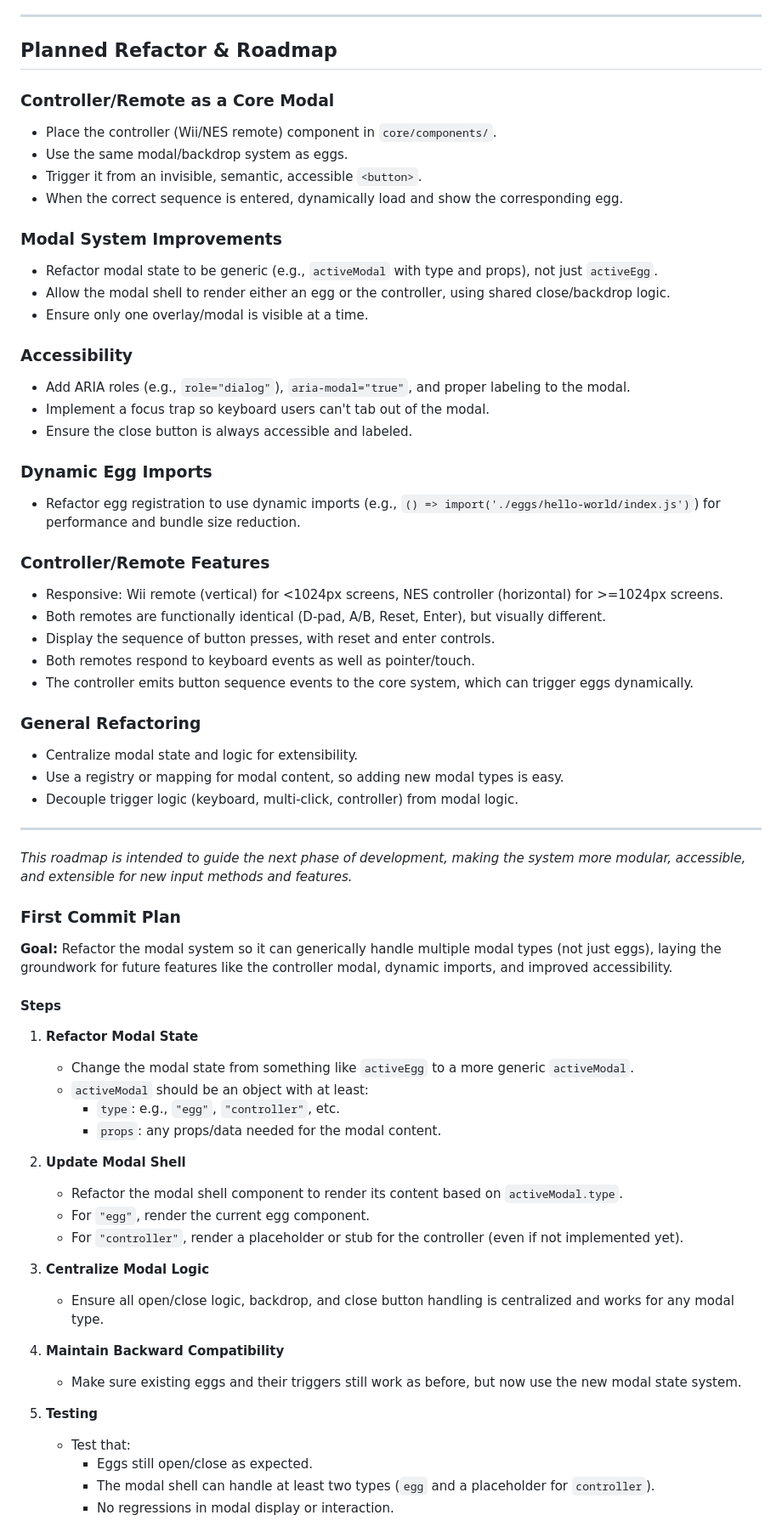
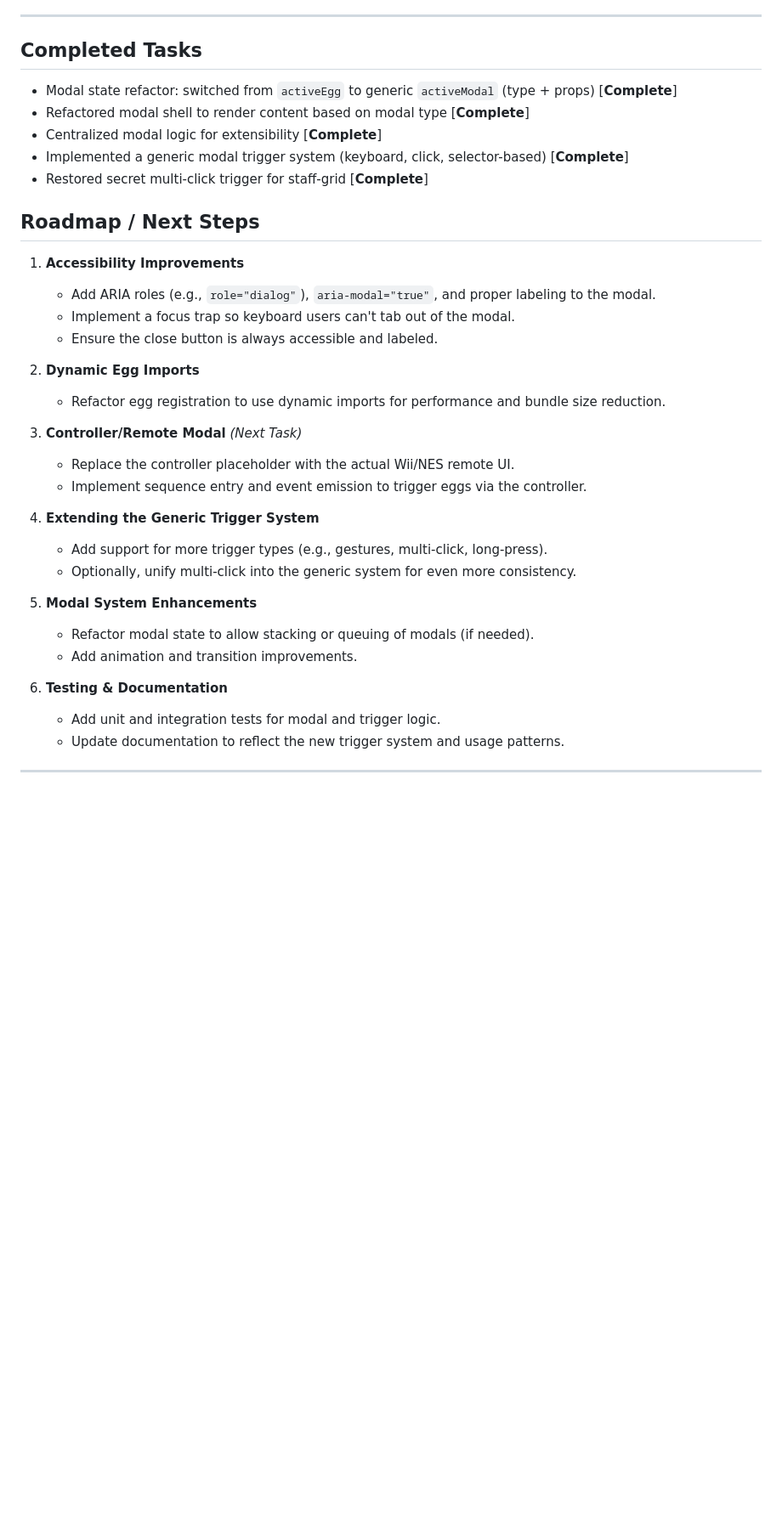
Before and after one commit to mvellandi/easter, a Markdown page: README.md, the part around one of its changes. Shown at 85% size. Rendered like a GitHub page; blank space fills up the shorter version.

Commit message:
Refactor modal system to support multiple types and improve accessibility
- Changed modal state from `activeEgg` to a generic `activeModal` structure (type + props).
- Updated modal shell to render content based on modal type, enhancing flexibility.
- Centralized modal logic for better extensibility and maintainability.
- Implemented a generic trigger system for modals, supporting various input methods.
- Outlined next steps for accessibility improvements and dynamic imports.

```diff
--- a/README.md
+++ b/README.md
@@ -149,70 +149,38 @@ npm run build
 
 ---
 
-## Planned Refactor & Roadmap
+## Completed Tasks
+- Modal state refactor: switched from `activeEgg` to generic `activeModal` (type + props) [**Complete**]
+- Refactored modal shell to render content based on modal type [**Complete**]
+- Centralized modal logic for extensibility [**Complete**]
+- Implemented a generic modal trigger system (keyboard, click, selector-based) [**Complete**]
+- Restored secret multi-click trigger for staff-grid [**Complete**]
 
-### Controller/Remote as a Core Modal
-- Place the controller (Wii/NES remote) component in `core/components/`.
-- Use the same modal/backdrop system as eggs.
-- Trigger it from an invisible, semantic, accessible `<button>`.
-- When the correct sequence is entered, dynamically load and show the corresponding egg.
+## Roadmap / Next Steps
 
-### Modal System Improvements
-- Refactor modal state to be generic (e.g., `activeModal` with type and props), not just `activeEgg`.
-- Allow the modal shell to render either an egg or the controller, using shared close/backdrop logic.
-- Ensure only one overlay/modal is visible at a time.
+1. **Accessibility Improvements**
+   - Add ARIA roles (e.g., `role="dialog"`), `aria-modal="true"`, and proper labeling to the modal.
+   - Implement a focus trap so keyboard users can't tab out of the modal.
+   - Ensure the close button is always accessible and labeled.
 
-### Accessibility
-- Add ARIA roles (e.g., `role="dialog"`), `aria-modal="true"`, and proper labeling to the modal.
-- Implement a focus trap so keyboard users can't tab out of the modal.
-- Ensure the close button is always accessible and labeled.
+2. **Dynamic Egg Imports**
+   - Refactor egg registration to use dynamic imports for performance and bundle size reduction.
 
-### Dynamic Egg Imports
-- Refactor egg registration to use dynamic imports (e.g., `() => import('./eggs/hello-world/index.js')`) for performance and bundle size reduction.
+3. **Controller/Remote Modal** _(Next Task)_
+   - Replace the controller placeholder with the actual Wii/NES remote UI.
+   - Implement sequence entry and event emission to trigger eggs via the controller.
 
-### Controller/Remote Features
-- Responsive: Wii remote (vertical) for <1024px screens, NES controller (horizontal) for >=1024px screens.
-- Both remotes are functionally identical (D-pad, A/B, Reset, Enter), but visually different.
-- Display the sequence of button presses, with reset and enter controls.
-- Both remotes respond to keyboard events as well as pointer/touch.
-- The controller emits button sequence events to the core system, which can trigger eggs dynamically.
+4. **Extending the Generic Trigger System**
+   - Add support for more trigger types (e.g., gestures, multi-click, long-press).
+   - Optionally, unify multi-click into the generic system for even more consistency.
 
-### General Refactoring
-- Centralize modal state and logic for extensibility.
-- Use a registry or mapping for modal content, so adding new modal types is easy.
-- Decouple trigger logic (keyboard, multi-click, controller) from modal logic.
+5. **Modal System Enhancements**
+   - Refactor modal state to allow stacking or queuing of modals (if needed).
+   - Add animation and transition improvements.
+
+6. **Testing & Documentation**
+   - Add unit and integration tests for modal and trigger logic.
+   - Update documentation to reflect the new trigger system and usage patterns.
 
 ---
 
-*This roadmap is intended to guide the next phase of development, making the system more modular, accessible, and extensible for new input methods and features.*
-
-### First Commit Plan
-
-**Goal:**
-Refactor the modal system so it can generically handle multiple modal types (not just eggs), laying the groundwork for future features like the controller modal, dynamic imports, and improved accessibility.
-
-#### Steps
-
-1. **Refactor Modal State**
-   - Change the modal state from something like `activeEgg` to a more generic `activeModal`.
-   - `activeModal` should be an object with at least:
-     - `type`: e.g., `"egg"`, `"controller"`, etc.
-     - `props`: any props/data needed for the modal content.
-
-2. **Update Modal Shell**
-   - Refactor the modal shell component to render its content based on `activeModal.type`.
-   - For `"egg"`, render the current egg component.
-   - For `"controller"`, render a placeholder or stub for the controller (even if not implemented yet).
-
-3. **Centralize Modal Logic**
-   - Ensure all open/close logic, backdrop, and close button handling is centralized and works for any modal type.
-
-4. **Maintain Backward Compatibility**
-   - Make sure existing eggs and their triggers still work as before, but now use the new modal state system.
-
-5. **Testing**
-   - Test that:
-     - Eggs still open/close as expected.
-     - The modal shell can handle at least two types (`egg` and a placeholder for `controller`).
-     - No regressions in modal display or interaction.
-
```
Also changed, not shown: other parts of README.md (+23 -28 lines).
